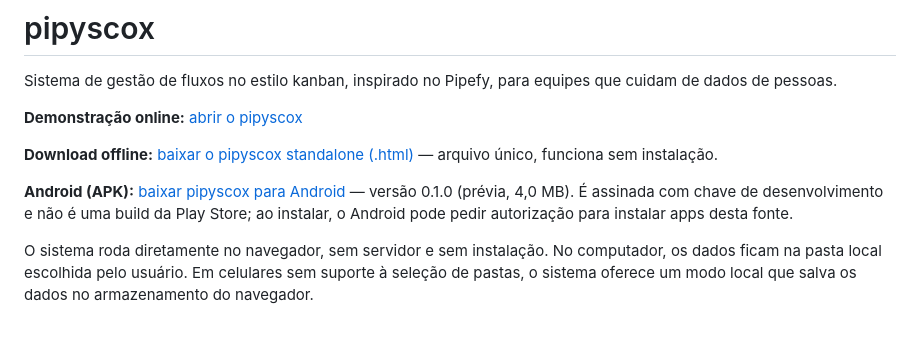
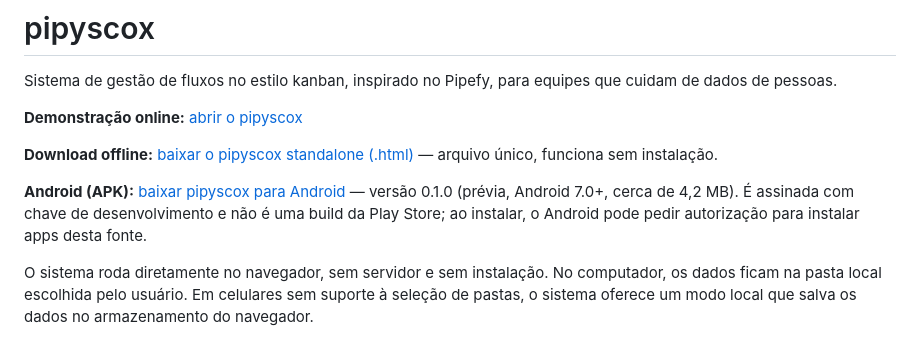
Before and after one commit to marcos-scox/pipyscox, a Markdown page: README.md, the part around the change. Drawn GitHub-style.

Commit message:
Clarify Android APK requirements in README

```diff
--- a/README.md
+++ b/README.md
@@ -6,7 +6,7 @@ Sistema de gestão de fluxos no estilo kanban, inspirado no Pipefy, para equipes
 
 **Download offline:** [baixar o pipyscox standalone (.html)](https://github.com/marcos-scox/pipyscox/raw/031247ce30baec46b289596517843bdce000963c/dist/pipyscox-standalone.html) — arquivo único, funciona sem instalação.
 
-**Android (APK):** [baixar pipyscox para Android](https://github.com/marcos-scox/pipyscox/releases/download/android-v0.1.0/pipyscox-android.apk) — versão 0.1.0 (prévia, 4,0 MB). É assinada com chave de desenvolvimento e não é uma build da Play Store; ao instalar, o Android pode pedir autorização para instalar apps desta fonte.
+**Android (APK):** [baixar pipyscox para Android](https://github.com/marcos-scox/pipyscox/releases/download/android-v0.1.0/pipyscox-android.apk) — versão 0.1.0 (prévia, Android 7.0+, cerca de 4,2 MB). É assinada com chave de desenvolvimento e não é uma build da Play Store; ao instalar, o Android pode pedir autorização para instalar apps desta fonte.
 
 O sistema roda diretamente no navegador, sem servidor e sem instalação. No computador, os dados ficam na pasta local escolhida pelo usuário. Em celulares sem suporte à seleção de pastas, o sistema oferece um modo local que salva os dados no armazenamento do navegador.
 
```
